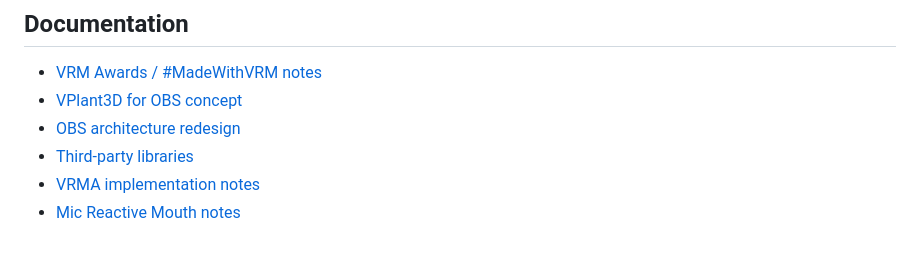
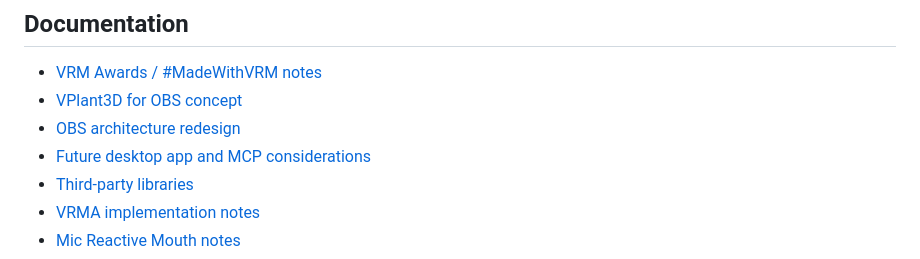
Before and after one commit to togechiyo/VPlant3D, a Markdown page: README.md, the part around the change. GitHub-like rendering.

Commit message:
Document desktop and MCP considerations

```diff
--- a/README.md
+++ b/README.md
@@ -115,6 +115,7 @@ Setup Mode also includes Avatar Framing sliders for X/Y position, scale, and Y-a
 - [VRM Awards / #MadeWithVRM notes](./docs/vrm-award.md)
 - [VPlant3D for OBS concept](./docs/vplant3d-for-obs.md)
 - [OBS architecture redesign](./docs/obs-architecture-redesign.md)
+- [Future desktop app and MCP considerations](./docs/future-desktop-and-mcp-considerations.md)
 - [Third-party libraries](./docs/third-party-libraries.md)
 - [VRMA implementation notes](./docs/vrma-implementation-notes.md)
 - [Mic Reactive Mouth notes](./docs/mic-reactive-mouth-notes.md)
```
Also changed, not shown: docs/future-desktop-and-mcp-considerations.md (added, +242 -0 lines), docs/work-log.md (+32 -0 lines).
